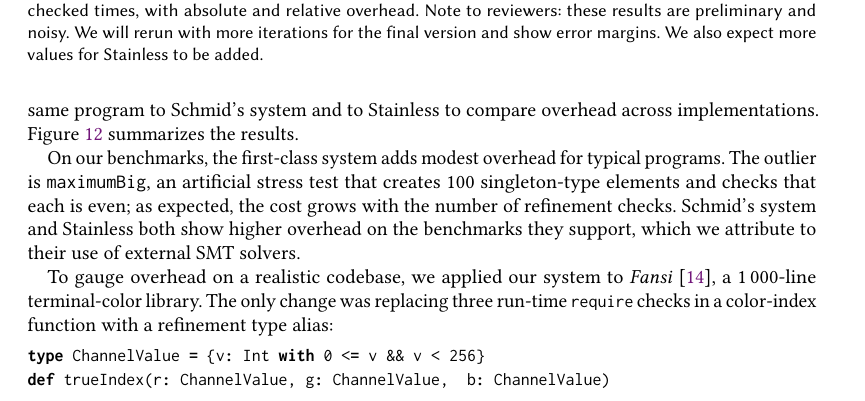
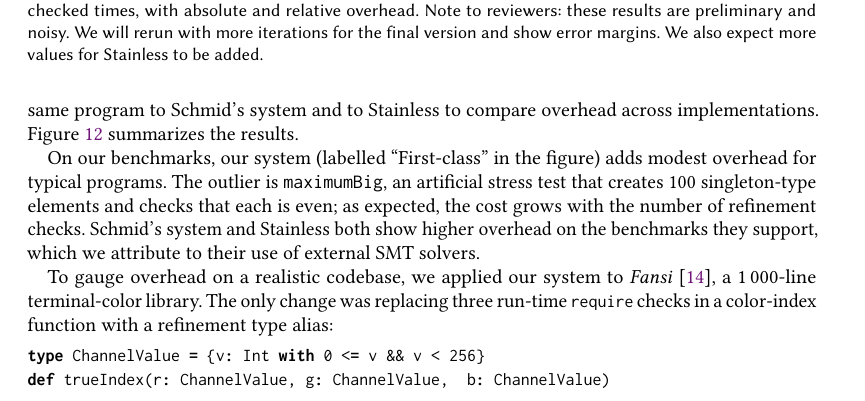
Before and after one commit to mbovel/first-class-refinement-types-in-scala, a LaTeX paper (paper/paper.tex): part of page 21 of 27, cut so that both start at the same text. Compiled offline with pdfLaTeX.

Commit message:
Tie 'first-class system' prose back to figure label (reviewer A)

```diff
--- a/paper/paper.tex
+++ b/paper/paper.tex
@@ -633,7 +633,7 @@ We evaluate our implementation along two axes: compilation time overhead and exp
 \paragraph{Compilation overhead.}
 We measure single-shot compilation time on a suite of small benchmark programs, comparing a baseline (compilation without refinement checking) against the full system. Each benchmark is compiled in isolation, and we report the median over 10 iterations after 30 warm-up iterations (Note to reviewers: will be increased for the final version). Where possible, we port the same program to Schmid's system and to Stainless to compare overhead across implementations. Figure~\ref{fig:bench-table} summarizes the results.
 
-On our benchmarks, the first-class system adds modest overhead for typical programs. The outlier is \texttt{maximumBig}, an artificial stress test that creates 100 singleton-type elements and checks that each is even; as expected, the cost grows with the number of refinement checks. Schmid's system and Stainless both show higher overhead on the benchmarks they support, which we attribute to their use of external SMT solvers.
+On our benchmarks, our system (labelled ``First-class'' in the figure) adds modest overhead for typical programs. The outlier is \texttt{maximumBig}, an artificial stress test that creates 100 singleton-type elements and checks that each is even; as expected, the cost grows with the number of refinement checks. Schmid's system and Stainless both show higher overhead on the benchmarks they support, which we attribute to their use of external SMT solvers.
 
 To gauge overhead on a realistic codebase, we applied our system to \emph{Fansi}~\cite{fansi}, a 1\,000-line terminal-color library. The only change was replacing three run-time \lstinline!require! checks in a color-index function with a refinement type alias:
 %
```
